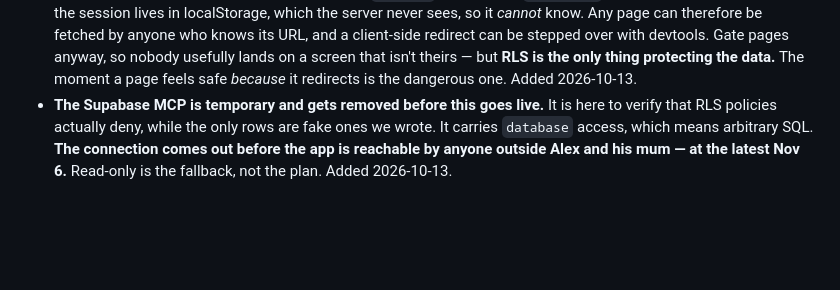
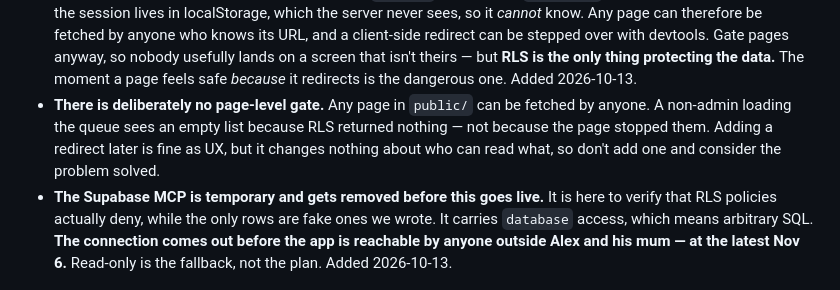
Before and after one commit to Alexleop33/secret-santa-platform, a Markdown page: CLAUDE.md, the part around the change. Rendered like a GitHub page; blank space fills up the shorter version.

Commit message:
Say plainly that page gating is UX, and that there is deliberately no page gate

```diff
--- a/CLAUDE.md
+++ b/CLAUDE.md
@@ -102,6 +102,11 @@ about to do, wait. Do not be helpful and proceed.
   a screen that isn't theirs — but **RLS is the only thing protecting the
   data.** The moment a page feels safe *because* it redirects is the dangerous
   one. Added 2026-10-13.
+- **There is deliberately no page-level gate.** Any page in `public/` can be
+  fetched by anyone. A non-admin loading the queue sees an empty list because
+  RLS returned nothing — not because the page stopped them. Adding a redirect
+  later is fine as UX, but it changes nothing about who can read what, so
+  don't add one and consider the problem solved.
 - **The Supabase MCP is temporary and gets removed before this goes live.**
   It is here to verify that RLS policies actually deny, while the only rows
   are fake ones we wrote. It carries `database` access, which means arbitrary
```
